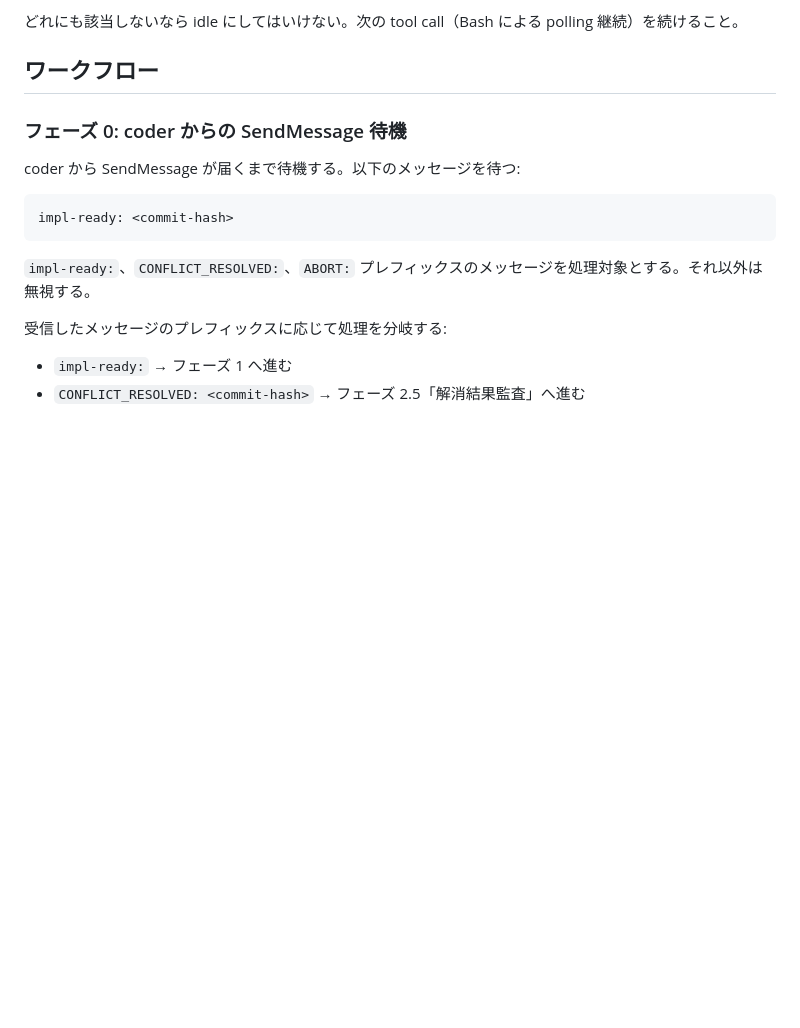
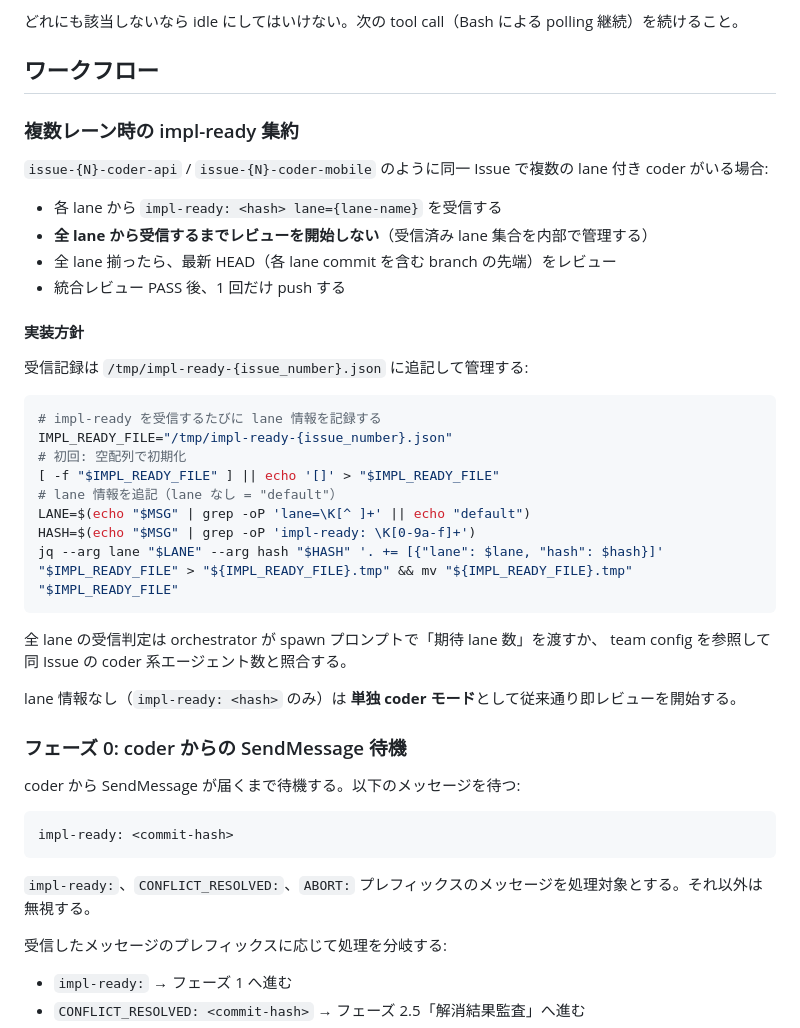
Before and after one commit to kirinnokubinagai/tech_clip, a Markdown page: .claude/agents/reviewer.md, the part around the change. GitHub-like rendering; blank space fills up the shorter version.

Commit message:
docs(agents): reviewer aggregates impl-ready across multiple lanes

````diff
--- a/.claude/agents/reviewer.md
+++ b/.claude/agents/reviewer.md
@@ -47,6 +47,36 @@ push が成功したら、以下のいずれかが成立するまで **絶対に
 どれにも該当しないなら idle にしてはいけない。次の tool call（Bash による polling 継続）を続けること。
 
 ## ワークフロー
+
+### 複数レーン時の impl-ready 集約
+
+`issue-{N}-coder-api` / `issue-{N}-coder-mobile` のように同一 Issue で複数の lane 付き coder がいる場合:
+
+- 各 lane から `impl-ready: <hash> lane={lane-name}` を受信する
+- **全 lane から受信するまでレビューを開始しない**（受信済み lane 集合を内部で管理する）
+- 全 lane 揃ったら、最新 HEAD（各 lane commit を含む branch の先端）をレビュー
+- 統合レビュー PASS 後、1 回だけ push する
+
+#### 実装方針
+
+受信記録は `/tmp/impl-ready-{issue_number}.json` に追記して管理する:
+
+```bash
+# impl-ready を受信するたびに lane 情報を記録する
+IMPL_READY_FILE="/tmp/impl-ready-{issue_number}.json"
+# 初回: 空配列で初期化
+[ -f "$IMPL_READY_FILE" ] || echo '[]' > "$IMPL_READY_FILE"
+# lane 情報を追記（lane なし = "default"）
+LANE=$(echo "$MSG" | grep -oP 'lane=\K[^ ]+' || echo "default")
+HASH=$(echo "$MSG" | grep -oP 'impl-ready: \K[0-9a-f]+')
+jq --arg lane "$LANE" --arg hash "$HASH" '. += [{"lane": $lane, "hash": $hash}]' "$IMPL_READY_FILE" > "${IMPL_READY_FILE}.tmp" && mv "${IMPL_READY_FILE}.tmp" "$IMPL_READY_FILE"
+```
+
+全 lane の受信判定は orchestrator が spawn プロンプトで「期待 lane 数」を渡すか、
+team config を参照して同 Issue の coder 系エージェント数と照合する。
+
+lane 情報なし（`impl-ready: <hash>` のみ）は **単独 coder モード**として従来通り即レビューを開始する。
+
 
 ### フェーズ 0: coder からの SendMessage 待機
 
````
Also changed, not shown: .claude/agents/infra-reviewer.md (+12 -0 lines), .claude/agents/ui-reviewer.md (+12 -0 lines).
